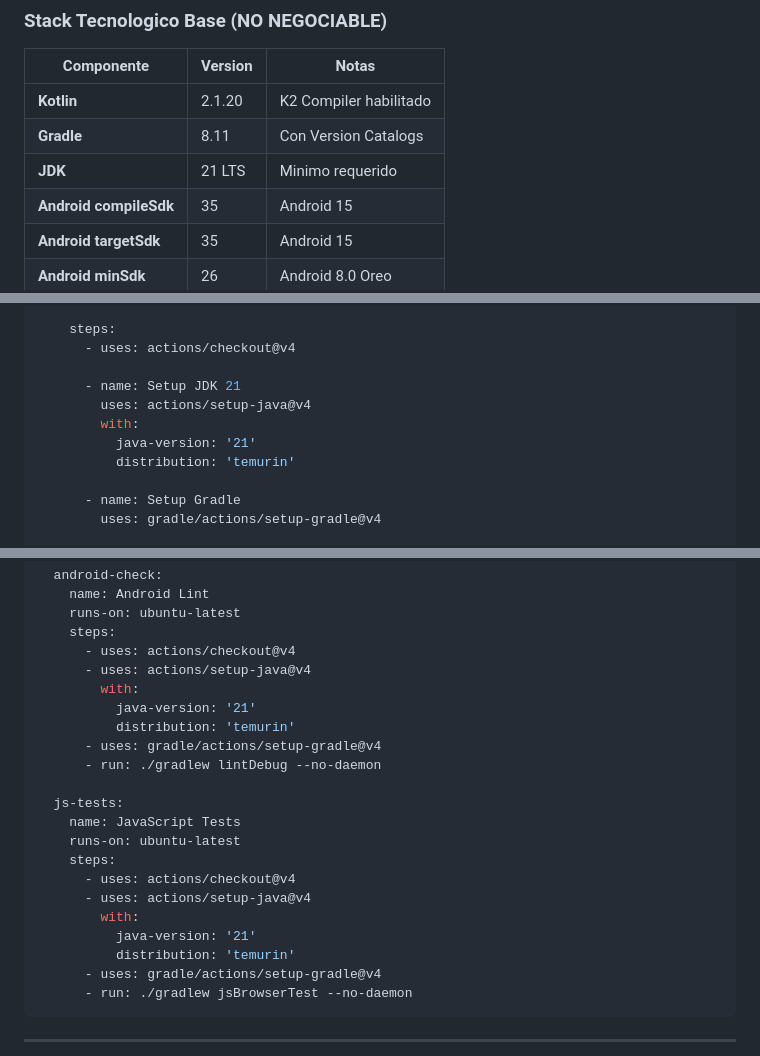
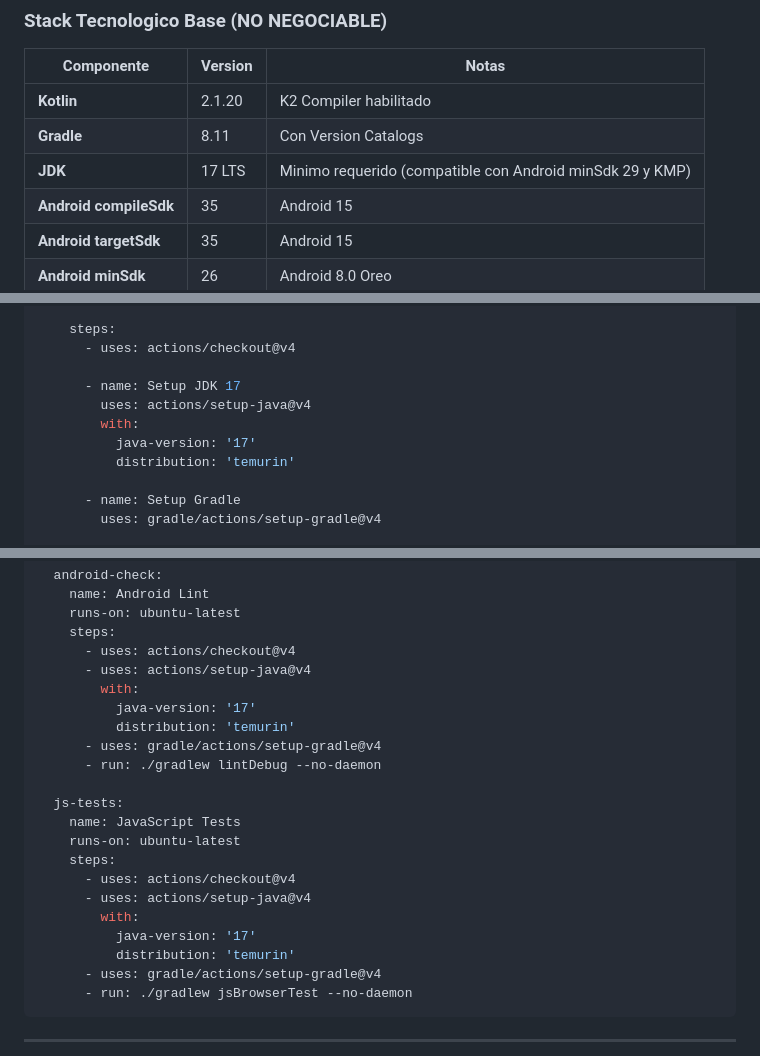
Before and after one commit to EduGoGroup/Kmp-Common, a Markdown page: Documents_Analisys/01-KMP-SETUP-PLAN.md, 3 parts joined by grey strips. GitHub-like rendering.

```diff
--- a/Documents_Analisys/01-KMP-SETUP-PLAN.md
+++ b/Documents_Analisys/01-KMP-SETUP-PLAN.md
@@ -22,7 +22,7 @@ un proyecto Kotlin Multiplatform con multiples modulos independientes equivalent
 |------------|---------|-------|
 | **Kotlin** | 2.1.20 | K2 Compiler habilitado |
 | **Gradle** | 8.11 | Con Version Catalogs |
-| **JDK** | 21 LTS | Minimo requerido |
+| **JDK** | 17 LTS | Minimo requerido (compatible con Android minSdk 29 y KMP) |
 | **Android compileSdk** | 35 | Android 15 |
 | **Android targetSdk** | 35 | Android 15 |
 | **Android minSdk** | 26 | Android 8.0 Oreo |
@@ -938,10 +938,10 @@ jobs:
     steps:
       - uses: actions/checkout@v4
 
-      - name: Setup JDK 21
+      - name: Setup JDK 17
         uses: actions/setup-java@v4
         with:
-          java-version: '21'
+          java-version: '17'
           distribution: 'temurin'
 
       - name: Setup Gradle
@@ -960,7 +960,7 @@ jobs:
       - uses: actions/checkout@v4
       - uses: actions/setup-java@v4
         with:
-          java-version: '21'
+          java-version: '17'
           distribution: 'temurin'
       - uses: gradle/actions/setup-gradle@v4
       - run: ./gradlew lintDebug --no-daemon
@@ -972,7 +972,7 @@ jobs:
       - uses: actions/checkout@v4
       - uses: actions/setup-java@v4
         with:
-          java-version: '21'
+          java-version: '17'
           distribution: 'temurin'
       - uses: gradle/actions/setup-gradle@v4
       - run: ./gradlew jsBrowserTest --no-daemon
```
Also changed, not shown: other parts of Documents_Analisys/01-KMP-SETUP-PLAN.md (+7 -7 lines), Documents_Analisys/02-ANDROID-KMP-README.md (+5 -5 lines).
